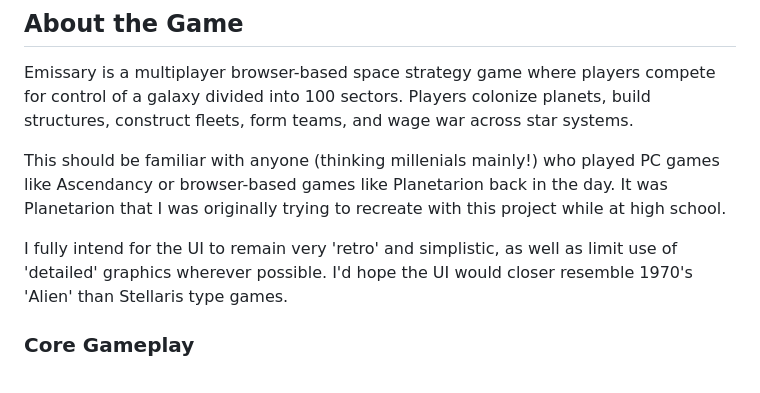
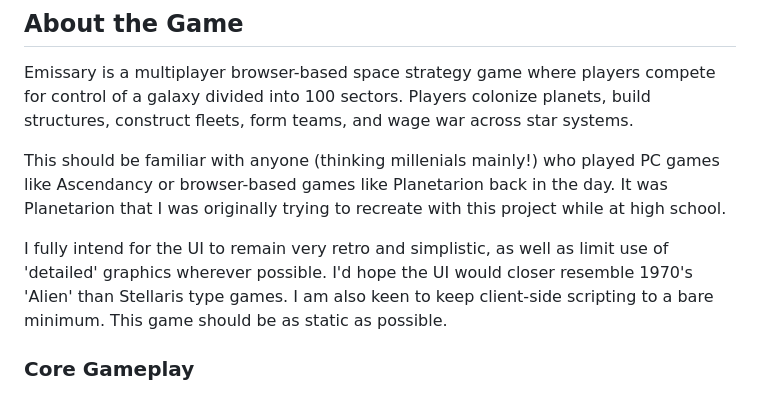
Before and after one commit to jonmilele/Emissary, a Markdown page: README.md, the part around the change. Rendered like a GitHub page.

Commit message:
Update README with UI design and scripting details
Clarified UI design intentions and reduced client-side scripting.

```diff
--- a/README.md
+++ b/README.md
@@ -28,7 +28,7 @@ Emissary is a multiplayer browser-based space strategy game where players compet
 
 This should be familiar with anyone (thinking millenials mainly!) who played PC games like Ascendancy or browser-based games like Planetarion back in the day. It was Planetarion that I was originally trying to recreate with this project while at high school.
 
-I fully intend for the UI to remain very 'retro' and simplistic, as well as limit use of 'detailed' graphics wherever possible. I'd hope the UI would closer resemble 1970's 'Alien' than Stellaris type games.
+I fully intend for the UI to remain very retro and simplistic, as well as limit use of 'detailed' graphics wherever possible. I'd hope the UI would closer resemble 1970's 'Alien' than Stellaris type games. I am also keen to keep client-side scripting to a bare minimum. This game should be as static as possible.
 
 ### Core Gameplay
 
```
